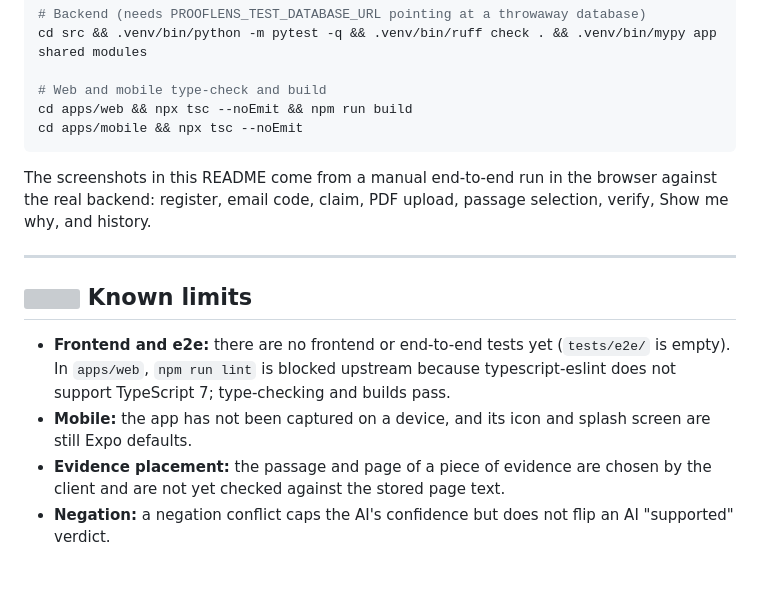
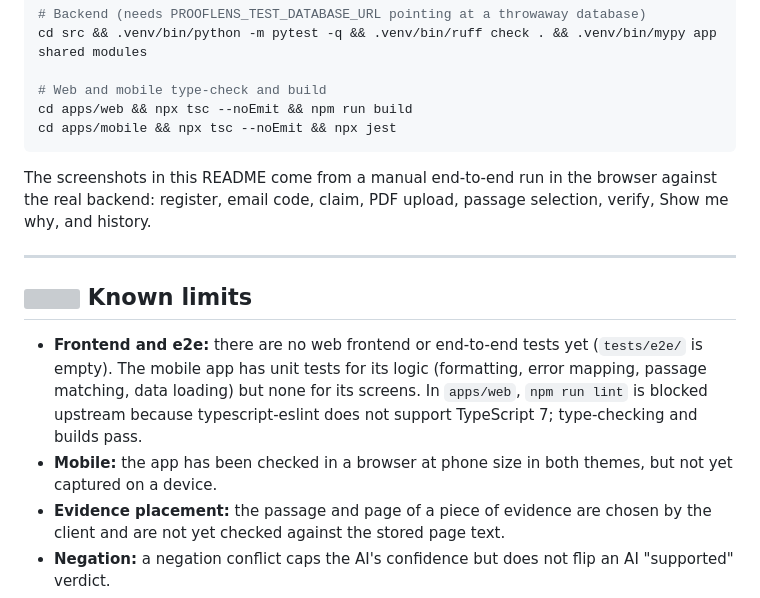
Before and after one commit to oyinlola-tech/ProofLens, a Markdown page: README.md, the part around one of its changes. Drawn GitHub-style; blank space fills up the shorter version; grey boxes are pictures that could not be loaded.

Commit message:
docs: update mobile app documentation and testing instructions
Update README.md to reflect changes in the mobile app's navigation structure,
theme support, and current testing status. Also update the build command
to include running jest for the mobile application.

````diff
--- a/README.md
+++ b/README.md
@@ -350,7 +350,7 @@ cd src && .venv/bin/python -m pytest -q && .venv/bin/ruff check . && .venv/bin/m
 
 # Web and mobile type-check and build
 cd apps/web && npx tsc --noEmit && npm run build
-cd apps/mobile && npx tsc --noEmit
+cd apps/mobile && npx tsc --noEmit && npx jest
 ```
 
 The screenshots in this README come from a manual end-to-end run in the browser against the real backend: register, email code, claim, PDF upload, passage selection, verify, Show me why, and history.
@@ -359,8 +359,8 @@ The screenshots in this README come from a manual end-to-end run in the browser
 
 ## <img src="docs/readme/icons/alert.svg" width="24" align="top"> Known limits
 
-- **Frontend and e2e:** there are no frontend or end-to-end tests yet (`tests/e2e/` is empty). In `apps/web`, `npm run lint` is blocked upstream because typescript-eslint does not support TypeScript 7; type-checking and builds pass.
-- **Mobile:** the app has not been captured on a device, and its icon and splash screen are still Expo defaults.
+- **Frontend and e2e:** there are no web frontend or end-to-end tests yet (`tests/e2e/` is empty). The mobile app has unit tests for its logic (formatting, error mapping, passage matching, data loading) but none for its screens. In `apps/web`, `npm run lint` is blocked upstream because typescript-eslint does not support TypeScript 7; type-checking and builds pass.
+- **Mobile:** the app has been checked in a browser at phone size in both themes, but not yet captured on a device.
 - **Evidence placement:** the passage and page of a piece of evidence are chosen by the client and are not yet checked against the stored page text.
 - **Negation:** a negation conflict caps the AI's confidence but does not flip an AI "supported" verdict.
 - **Rate limiting:** `/verification/` and uploads are not rate limited.
````
Also changed, not shown: other parts of README.md (+1 -1 lines).
